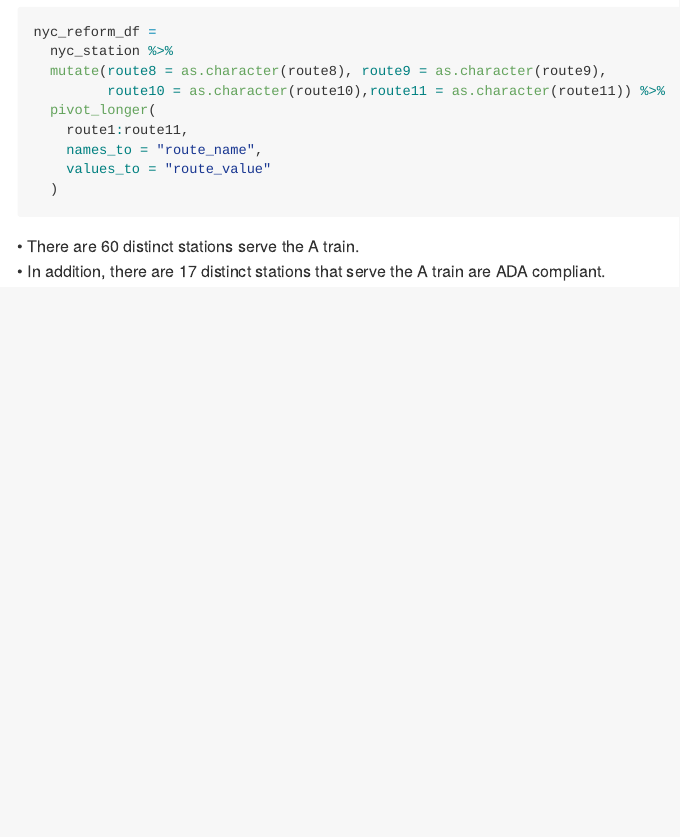
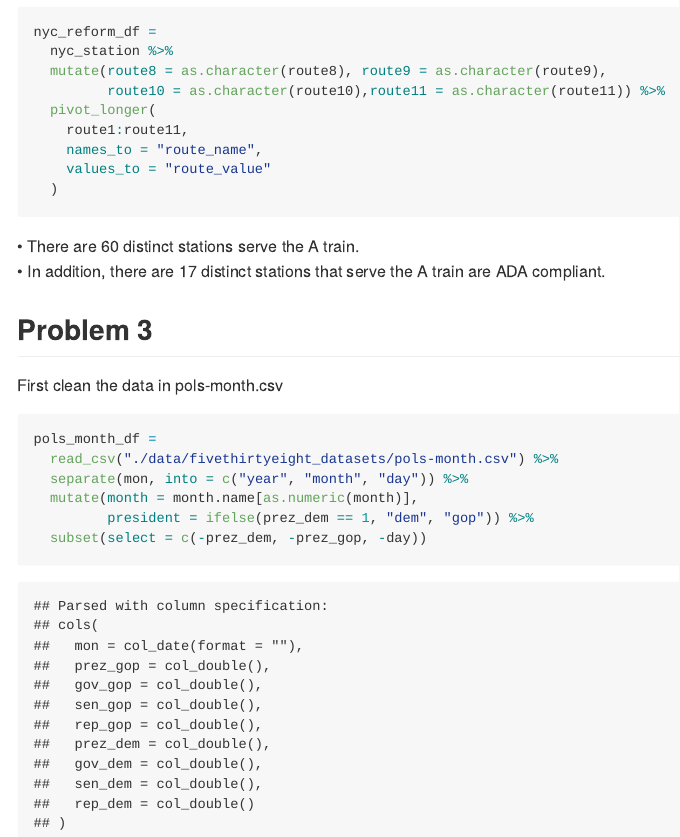
Before and after one commit to Yiming2020/p8105_hw2_yz3955, an R Markdown document (p8105_hw2_yz3955.Rmd): the page in a window 1100 px wide, from 3170 px down. The pictures show the output file p8105_hw2_yz3955.md that the author committed with the source, drawn offline in the style of GitHub; long lines of code are wrapped.

Commit message:
P3 first clean the data in pols-month.csv

````diff
--- a/p8105_hw2_yz3955.Rmd
+++ b/p8105_hw2_yz3955.Rmd
@@ -124,3 +124,17 @@ nyc_reform_df =
 
 • There are `r nrow(filter(nyc_reform_df, route_value == "A"))` distinct stations serve the A train.
 • In addition, there are `r nrow(filter(nyc_reform_df, route_value == "A", ada == TRUE))` distinct stations that serve the A train are ADA compliant.
+
+
+## Problem 3
+
+First clean the data in pols-month.csv
+
+```{r}
+pols_month_df =
+  read_csv("./data/fivethirtyeight_datasets/pols-month.csv") %>%
+  separate(mon, into = c("year", "month", "day")) %>%
+  mutate(month = month.name[as.numeric(month)],
+         president = ifelse(prez_dem == 1, "dem", "gop")) %>%
+  subset(select = c(-prez_dem, -prez_gop, -day))
+```
````
Also changed, not shown: p8105_hw2_yz3955.md.
